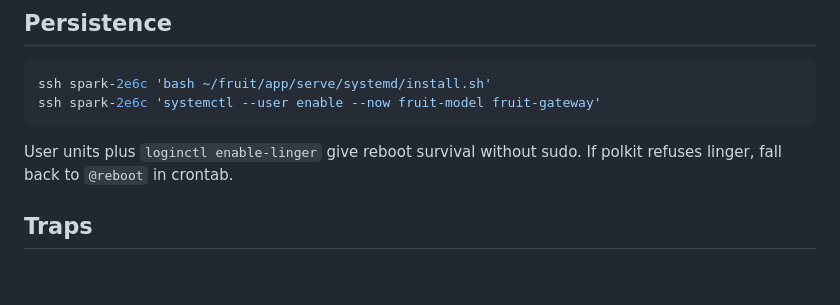
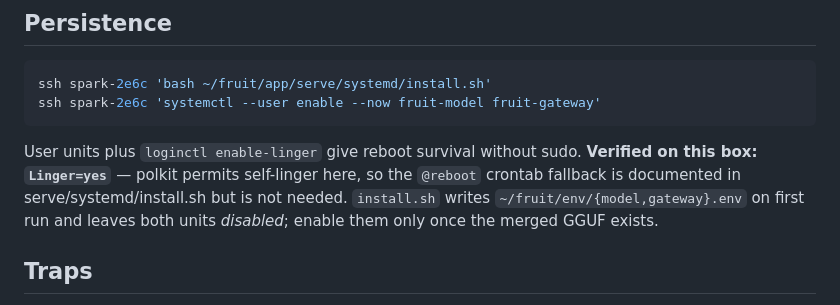
Before and after one commit to Jamessfks/Fruit-Cheating-LLM, a Markdown page: docs/RUNBOOK.md, the part around the change. GitHub-like rendering; blank space fills up the shorter version.

Commit message:
docs: persistence verified sudo-free on this box
loginctl enable-linger succeeds (Linger=yes), so systemctl --user units survive
reboot without any root access and the @reboot crontab fallback is unnecessary.
install.sh writes the env files and deliberately leaves both units disabled
until a merged GGUF exists.

That retires the last untested piece of infrastructure.

Co-Authored-By: Claude Opus 5 <noreply@anthropic.com>

````diff
--- a/docs/RUNBOOK.md
+++ b/docs/RUNBOOK.md
@@ -113,8 +113,11 @@ ssh spark-2e6c 'bash ~/fruit/app/serve/systemd/install.sh'
 ssh spark-2e6c 'systemctl --user enable --now fruit-model fruit-gateway'
 ```
 
-User units plus `loginctl enable-linger` give reboot survival without sudo. If
-polkit refuses linger, fall back to `@reboot` in crontab.
+User units plus `loginctl enable-linger` give reboot survival without sudo.
+**Verified on this box: `Linger=yes`** — polkit permits self-linger here, so the
+`@reboot` crontab fallback is documented in serve/systemd/install.sh but is not
+needed. `install.sh` writes `~/fruit/env/{model,gateway}.env` on first run and
+leaves both units *disabled*; enable them only once the merged GGUF exists.
 
 ## Traps
 
````
